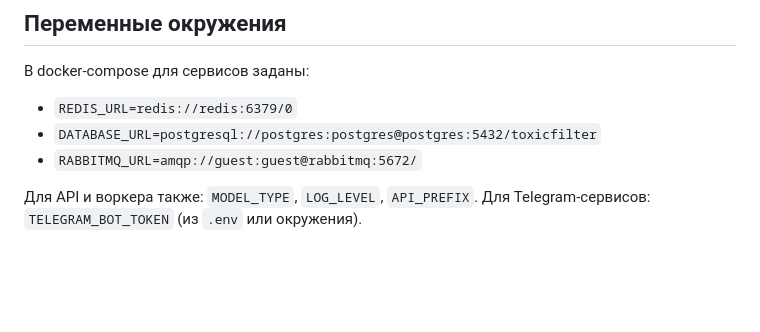
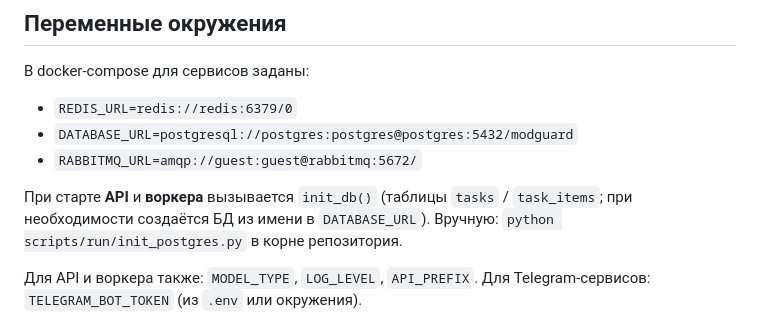
Before and after one commit to SavinovSergey/ModGuard, a Markdown page: docker/README.md, the part around the change. Rendered like a GitHub page; blank space fills up the shorter version.

```diff
--- a/docker/README.md
+++ b/docker/README.md
@@ -48,8 +48,10 @@ docker compose --profile telegram up -d
 
 В docker-compose для сервисов заданы:
 - `REDIS_URL=redis://redis:6379/0`
-- `DATABASE_URL=postgresql://postgres:postgres@postgres:5432/toxicfilter`
+- `DATABASE_URL=postgresql://postgres:postgres@postgres:5432/modguard`
 - `RABBITMQ_URL=amqp://guest:guest@rabbitmq:5672/`
+
+При старте **API** и **воркера** вызывается `init_db()` (таблицы `tasks` / `task_items`; при необходимости создаётся БД из имени в `DATABASE_URL`). Вручную: `python scripts/run/init_postgres.py` в корне репозитория.
 
 Для API и воркера также: `MODEL_TYPE`, `LOG_LEVEL`, `API_PREFIX`. Для Telegram-сервисов: `TELEGRAM_BOT_TOKEN` (из `.env` или окружения).
 
```
